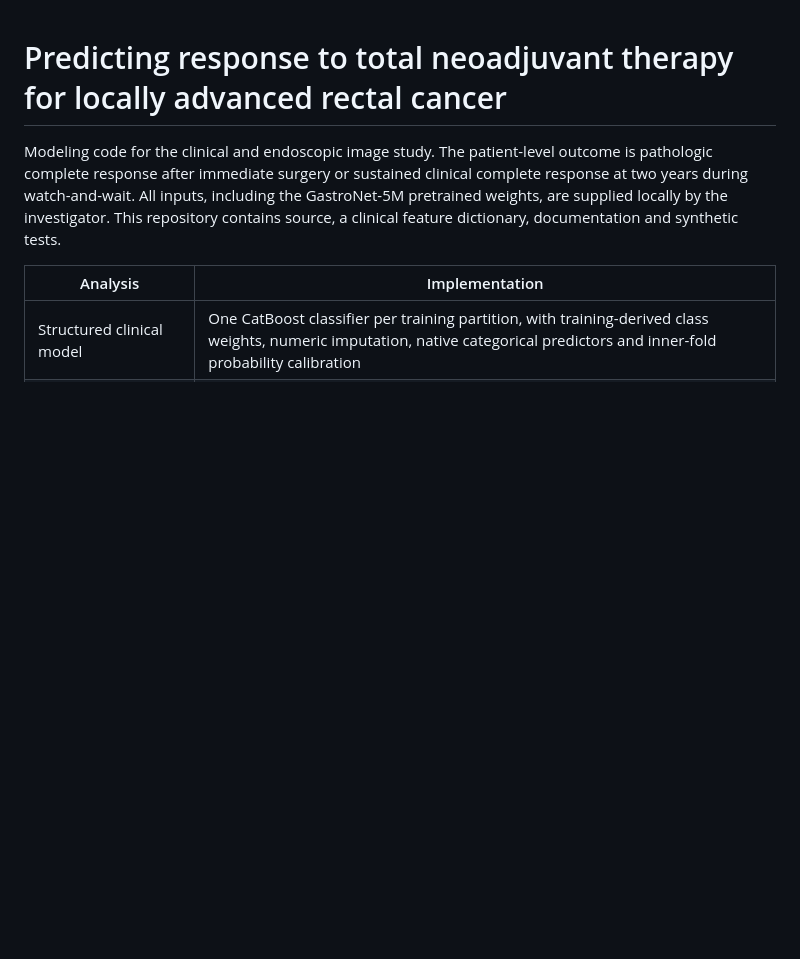
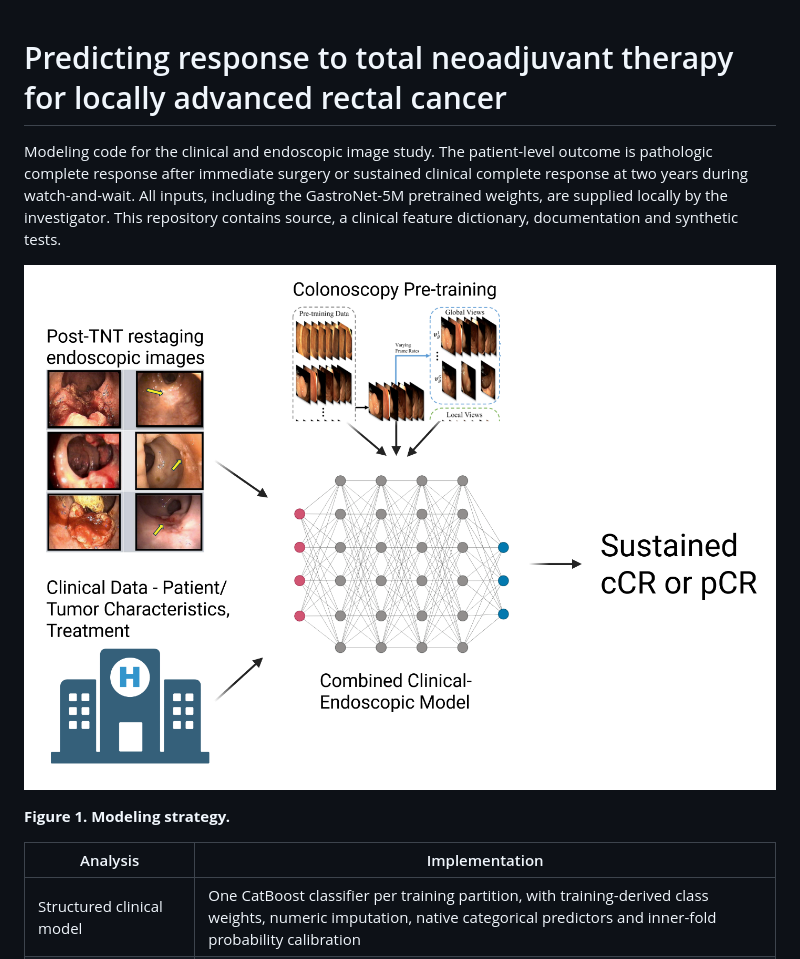
Before and after one commit to kchen315/endo-cr, a Markdown page: README.md, the part around the change. Drawn GitHub-style; pictures changed too: docs/figures/figure-1-modeling-strategy.png (added); blank space fills up the shorter version.

Commit message:
Show manuscript Figure 1 in the README

```diff
--- a/README.md
+++ b/README.md
@@ -1,6 +1,10 @@
 # Predicting response to total neoadjuvant therapy for locally advanced rectal cancer
 
 Modeling code for the clinical and endoscopic image study. The patient-level outcome is pathologic complete response after immediate surgery or sustained clinical complete response at two years during watch-and-wait. All inputs, including the GastroNet-5M pretrained weights, are supplied locally by the investigator. This repository contains source, a clinical feature dictionary, documentation and synthetic tests.
+
+![Clinical and tumor characteristics and post-treatment endoscopic images feed a combined model that predicts sustained clinical complete response or pathologic complete response.](docs/figures/figure-1-modeling-strategy.png)
+
+**Figure 1. Modeling strategy.**
 
 | Analysis | Implementation |
 |---|---|
```
